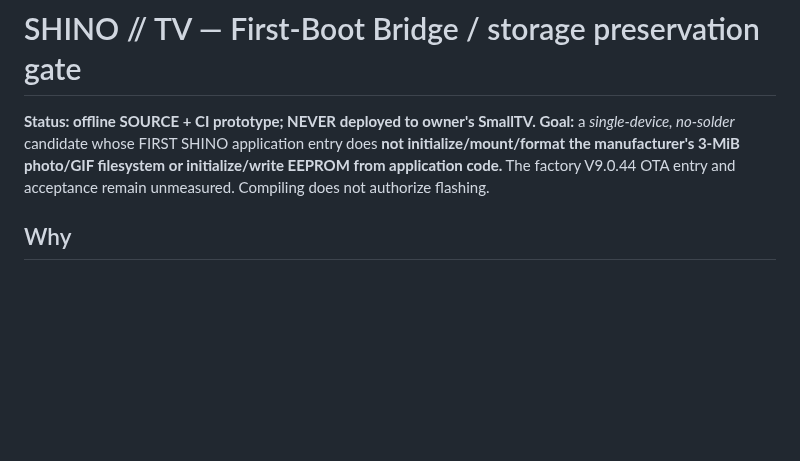
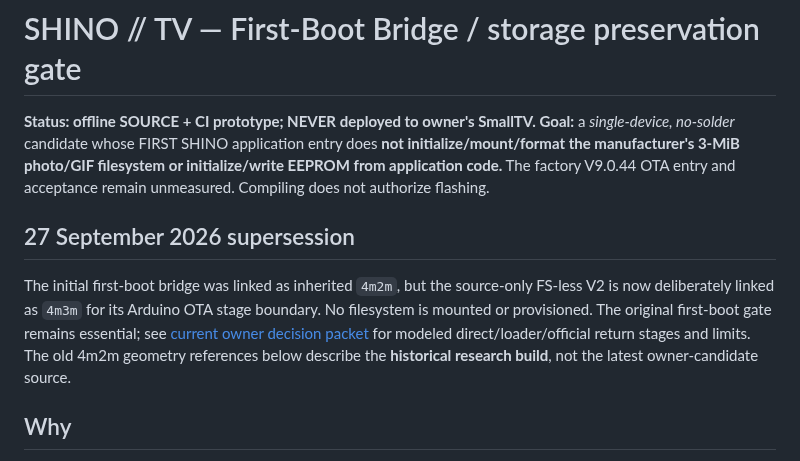
Before and after one commit to shinobione/SHINO-TV, a Markdown page: docs/FIRST_BOOT_BRIDGE_GATE.md, the part around the change. Rendered like a GitHub page; blank space fills up the shorter version.

Commit message:
docs: annotate inactive 4m2m FS migration and current 4m3m FS-less single-device plan

```diff
--- a/docs/FIRST_BOOT_BRIDGE_GATE.md
+++ b/docs/FIRST_BOOT_BRIDGE_GATE.md
@@ -2,6 +2,10 @@
 
 **Status: offline SOURCE + CI prototype; NEVER deployed to owner's SmallTV.**
 **Goal:** a *single-device, no-solder* candidate whose FIRST SHINO application entry does **not initialize/mount/format the manufacturer's 3-MiB photo/GIF filesystem or initialize/write EEPROM from application code.** The factory V9.0.44 OTA entry and acceptance remain unmeasured. Compiling does not authorize flashing.
+
+## 27 September 2026 supersession
+
+The initial first-boot bridge was linked as inherited `4m2m`, but the source-only FS-less V2 is now deliberately linked as `4m3m` for its Arduino OTA stage boundary. No filesystem is mounted or provisioned. The original first-boot gate remains essential; see [current owner decision packet](FIRST_INSTALL_DECISION_PACKET.md) for modeled direct/loader/official return stages and limits. The old 4m2m geometry references below describe the **historical research build**, not the latest owner-candidate source.
 
 ## Why
 
```
